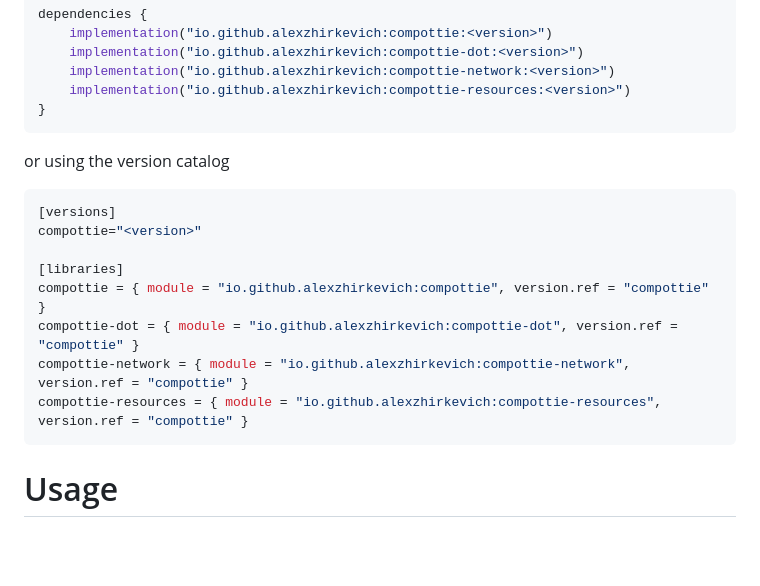
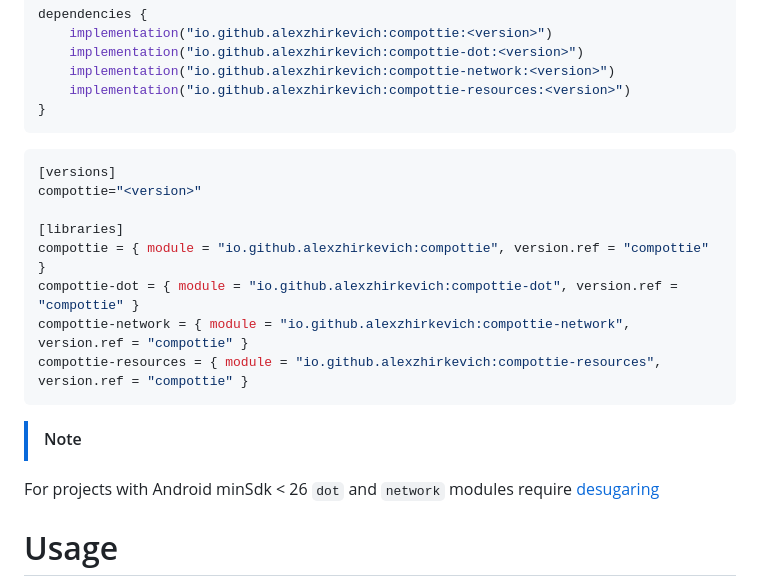
Before and after one commit to alexzhirkevich/compottie, a Markdown page: README.md, the part around the change. GitHub-like rendering; blank space fills up the shorter version.

````diff
--- a/README.md
+++ b/README.md
@@ -37,8 +37,6 @@ dependencies {
 }
 ```
 
-or using the version catalog
-
 ```toml
 [versions]
 compottie="<version>"
@@ -49,6 +47,9 @@ compottie-dot = { module = "io.github.alexzhirkevich:compottie-dot", version.ref
 compottie-network = { module = "io.github.alexzhirkevich:compottie-network", version.ref = "compottie" }
 compottie-resources = { module = "io.github.alexzhirkevich:compottie-resources", version.ref = "compottie" }
 ```
+
+> [!NOTE]
+For projects with Android minSdk < 26 `dot` and `network` modules require [desugaring](https://developer.android.com/studio/write/java8-support#library-desugaring)
 
 # Usage
 The following docs describe the Compottie 2.x usage.
````
